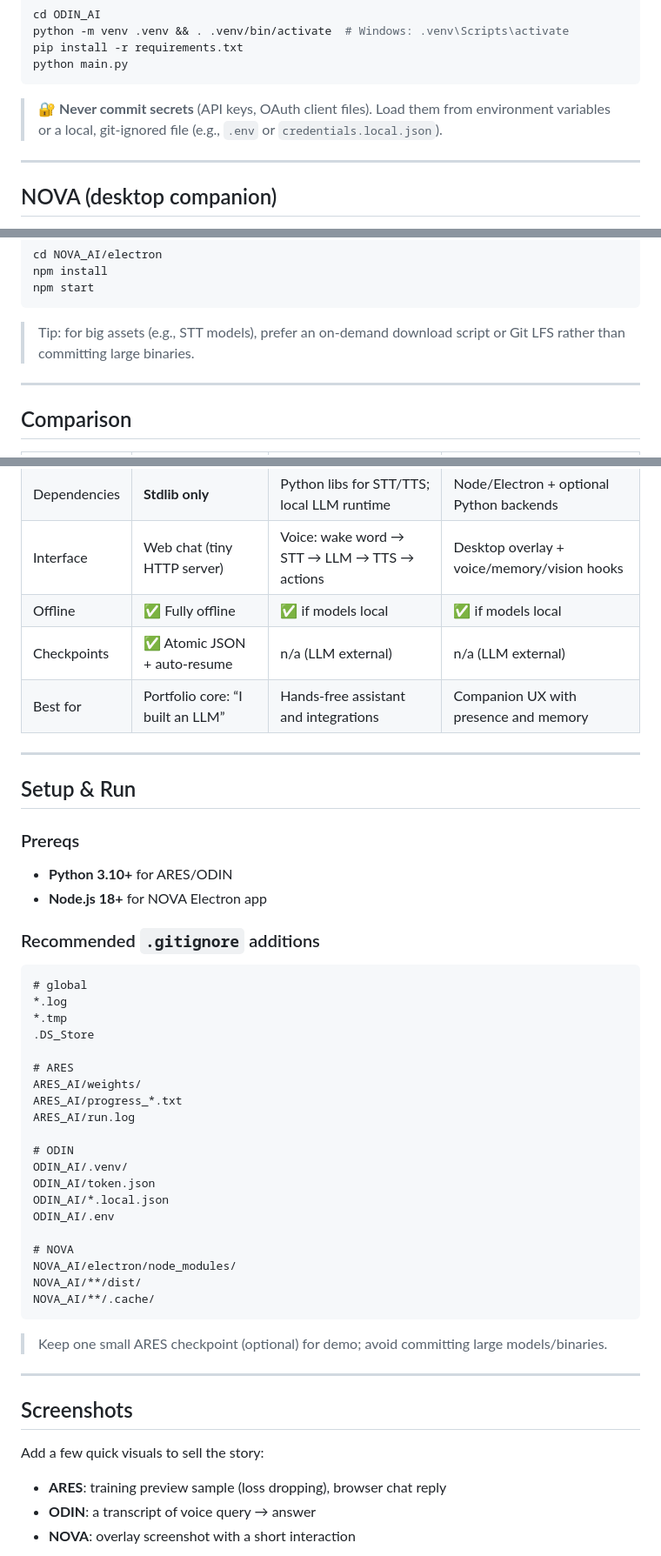
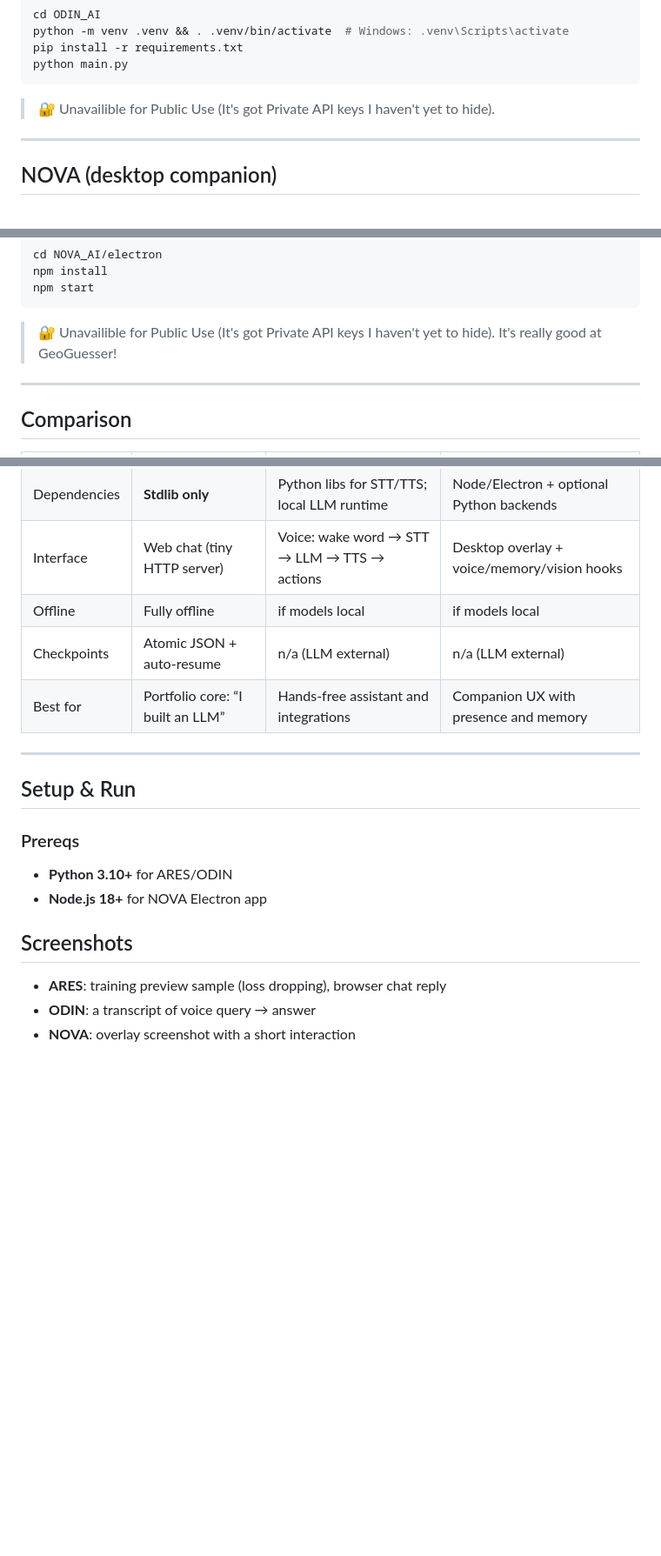
Before and after one commit to Chaotic-Mess/My-Code-, a Markdown page: Personal Projects/AI/README.md, 3 parts joined by grey strips. Shown at 87% size. Rendered like a GitHub page; blank space fills up the shorter version.

````diff
--- a/Personal Projects/AI/README.md
+++ b/Personal Projects/AI/README.md
@@ -92,7 +89,7 @@ pip install -r requirements.txt
 python main.py
 ```
 
-> 🔐 **Never commit secrets** (API keys, OAuth client files). Load them from environment variables or a local, git-ignored file (e.g., `.env` or `credentials.local.json`).
+> 🔐 Unavailible for Public Use (It's got Private API keys I haven't yet to hide).
 
 ---
 
@@ -114,7 +111,8 @@ npm install
 npm start
 ```
 
-> Tip: for big assets (e.g., STT models), prefer an on-demand download script or Git LFS rather than committing large binaries.
+> 🔐 Unavailible for Public Use (It's got Private API keys I haven't yet to hide).
+> It's really good at GeoGuesser!
 
 ---
 
@@ -125,8 +123,8 @@ npm start
 | Core model   | Pure Python **char-RNN**         | External/local LLM via a runtime             | External/local models                       |
 | Dependencies | **Stdlib only**                  | Python libs for STT/TTS; local LLM runtime   | Node/Electron + optional Python backends    |
 | Interface    | Web chat (tiny HTTP server)      | Voice: wake word → STT → LLM → TTS → actions | Desktop overlay + voice/memory/vision hooks |
-| Offline      | ✅ Fully offline                  | ✅ if models local                            | ✅ if models local                           |
-| Checkpoints  | ✅ Atomic JSON + auto-resume      | n/a (LLM external)                           | n/a (LLM external)                          |
+| Offline      | Fully offline                    | if models local                              | if models local                             |
+| Checkpoints  | Atomic JSON + auto-resume        | n/a (LLM external)                           | n/a (LLM external)                          |
 | Best for     | Portfolio core: “I built an LLM” | Hands-free assistant and integrations        | Companion UX with presence and memory       |
 
 ---
@@ -138,38 +136,7 @@ npm start
 * **Python 3.10+** for ARES/ODIN
 * **Node.js 18+** for NOVA Electron app
 
-### Recommended `.gitignore` additions
-
-```
-# global
-*.log
-*.tmp
-.DS_Store
-
-# ARES
-ARES_AI/weights/
-ARES_AI/progress_*.txt
-ARES_AI/run.log
-
-# ODIN
-ODIN_AI/.venv/
-ODIN_AI/token.json
-ODIN_AI/*.local.json
-ODIN_AI/.env
-
-# NOVA
-NOVA_AI/electron/node_modules/
-NOVA_AI/**/dist/
-NOVA_AI/**/.cache/
-```
-
-> Keep one small ARES checkpoint (optional) for demo; avoid committing large models/binaries.
-
----
-
 ## Screenshots
-
-Add a few quick visuals to sell the story:
 
 * **ARES**: training preview sample (loss dropping), browser chat reply
 * **ODIN**: a transcript of voice query → answer
````
Also changed, not shown: other parts of Personal Projects/AI/README.md (+7 -10 lines).
